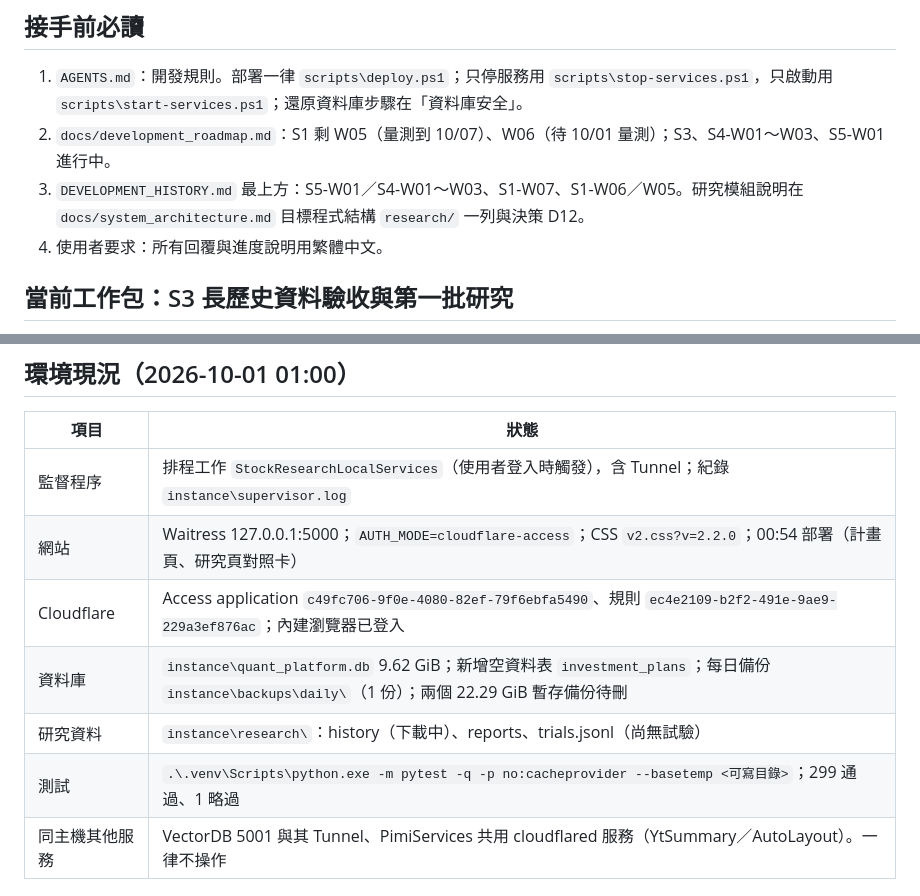
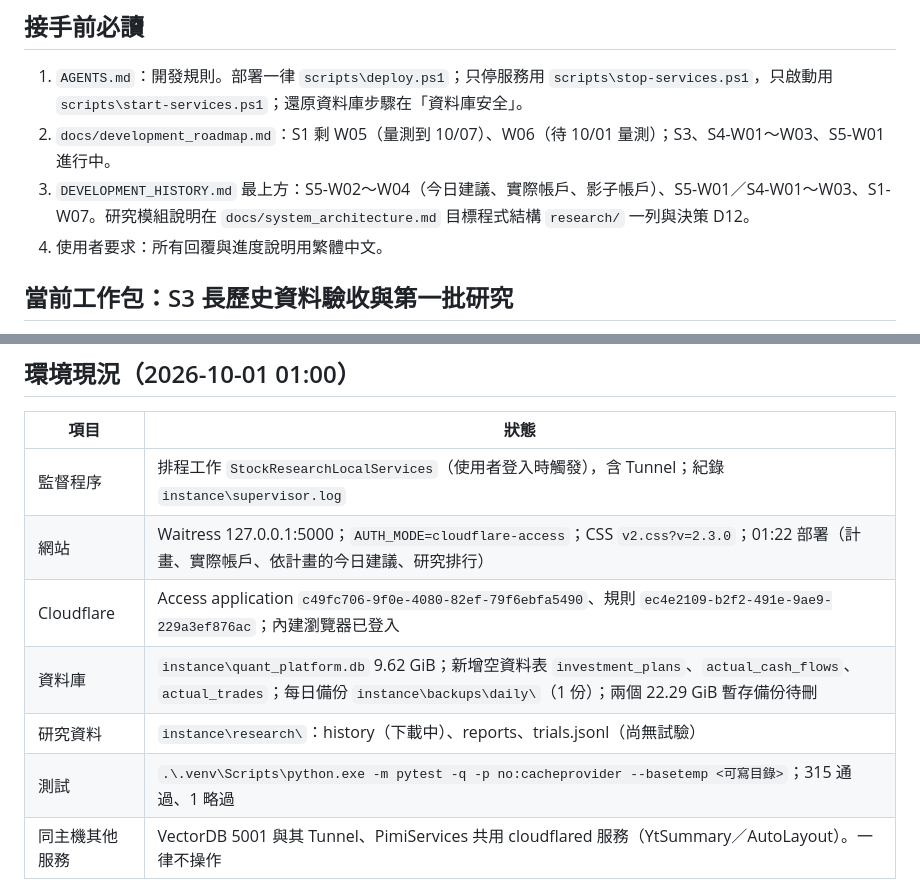
Before and after one commit to ryan73093/StockResearch, a Markdown page: docs/development_handoff.md, 2 parts joined by grey strips. GitHub-like rendering.

```diff
--- a/docs/development_handoff.md
+++ b/docs/development_handoff.md
@@ -6,7 +6,7 @@
 
 1. `AGENTS.md`：開發規則。部署一律 `scripts\deploy.ps1`；只停服務用 `scripts\stop-services.ps1`，只啟動用 `scripts\start-services.ps1`；還原資料庫步驟在「資料庫安全」。
 2. `docs/development_roadmap.md`：S1 剩 W05（量測到 10/07）、W06（待 10/01 量測）；S3、S4-W01～W03、S5-W01 進行中。
-3. `DEVELOPMENT_HISTORY.md` 最上方：S5-W01／S4-W01～W03、S1-W07、S1-W06／W05。研究模組說明在 `docs/system_architecture.md` 目標程式結構 `research/` 一列與決策 D12。
+3. `DEVELOPMENT_HISTORY.md` 最上方：S5-W02～W04（今日建議、實際帳戶、影子帳戶）、S5-W01／S4-W01～W03、S1-W07。研究模組說明在 `docs/system_architecture.md` 目標程式結構 `research/` 一列與決策 D12。
 4. 使用者要求：所有回覆與進度說明用繁體中文。
 
 ## 當前工作包：S3 長歷史資料驗收與第一批研究
@@ -41,11 +41,11 @@
 | 項目 | 狀態 |
 |---|---|
 | 監督程序 | 排程工作 `StockResearchLocalServices`（使用者登入時觸發），含 Tunnel；紀錄 `instance\supervisor.log` |
-| 網站 | Waitress 127.0.0.1:5000；`AUTH_MODE=cloudflare-access`；CSS `v2.css?v=2.2.0`；00:54 部署（計畫頁、研究頁對照卡） |
+| 網站 | Waitress 127.0.0.1:5000；`AUTH_MODE=cloudflare-access`；CSS `v2.css?v=2.3.0`；01:22 部署（計畫、實際帳戶、依計畫的今日建議、研究排行） |
 | Cloudflare | Access application `c49fc706-9f0e-4080-82ef-79f6ebfa5490`、規則 `ec4e2109-b2f2-491e-9ae9-229a3ef876ac`；內建瀏覽器已登入 |
-| 資料庫 | `instance\quant_platform.db` 9.62 GiB；新增空資料表 `investment_plans`；每日備份 `instance\backups\daily\`（1 份）；兩個 22.29 GiB 暫存備份待刪 |
+| 資料庫 | `instance\quant_platform.db` 9.62 GiB；新增空資料表 `investment_plans`、`actual_cash_flows`、`actual_trades`；每日備份 `instance\backups\daily\`（1 份）；兩個 22.29 GiB 暫存備份待刪 |
 | 研究資料 | `instance\research\`：history（下載中）、reports、trials.jsonl（尚無試驗） |
-| 測試 | `.\.venv\Scripts\python.exe -m pytest -q -p no:cacheprovider --basetemp <可寫目錄>`；299 通過、1 略過 |
+| 測試 | `.\.venv\Scripts\python.exe -m pytest -q -p no:cacheprovider --basetemp <可寫目錄>`；315 通過、1 略過 |
 | 同主機其他服務 | VectorDB 5001 與其 Tunnel、PimiServices 共用 cloudflared 服務（YtSummary／AutoLayout）。一律不操作 |
 
 ## 待使用者確認
```
Also changed, not shown: DEVELOPMENT_HISTORY.md (+8 -0 lines).
